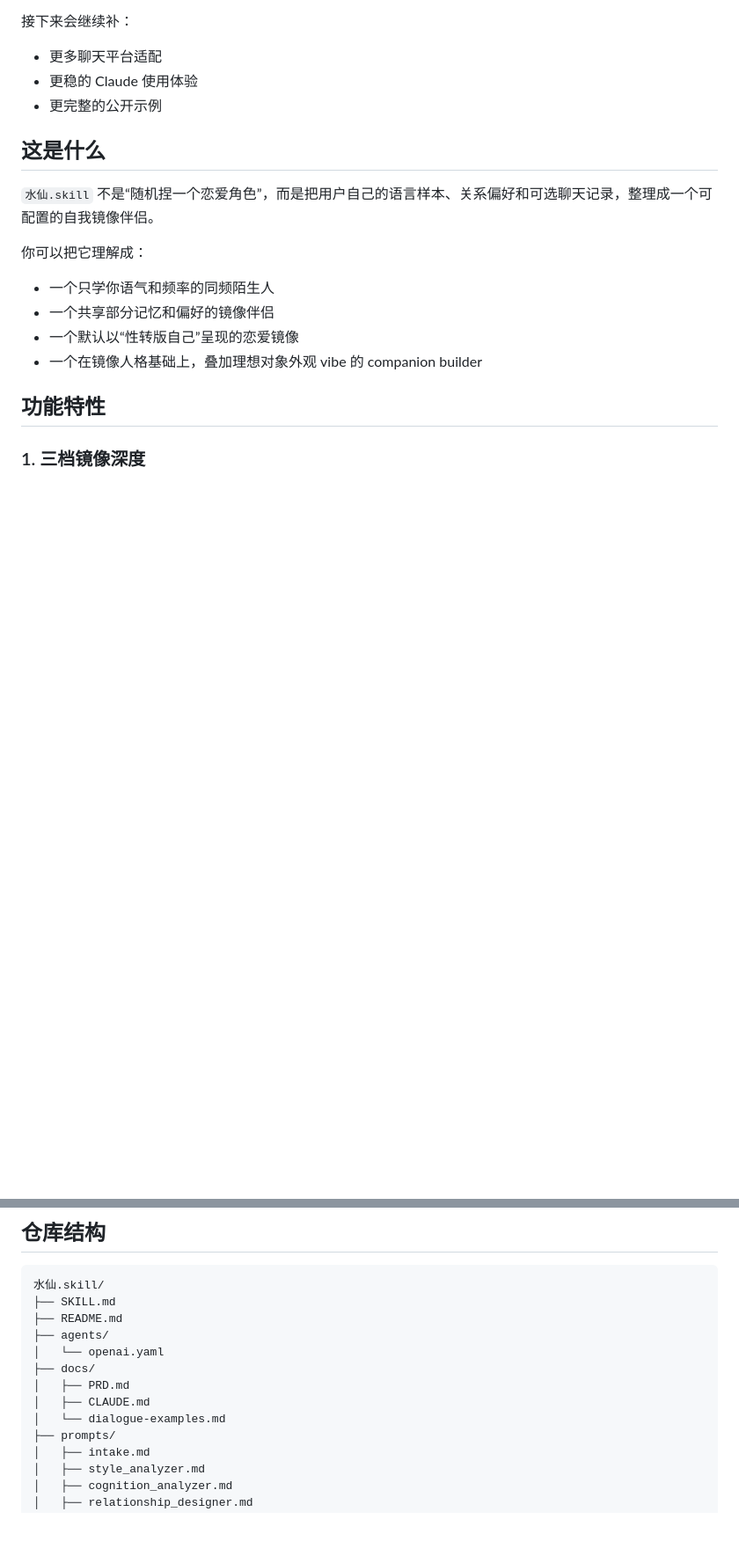
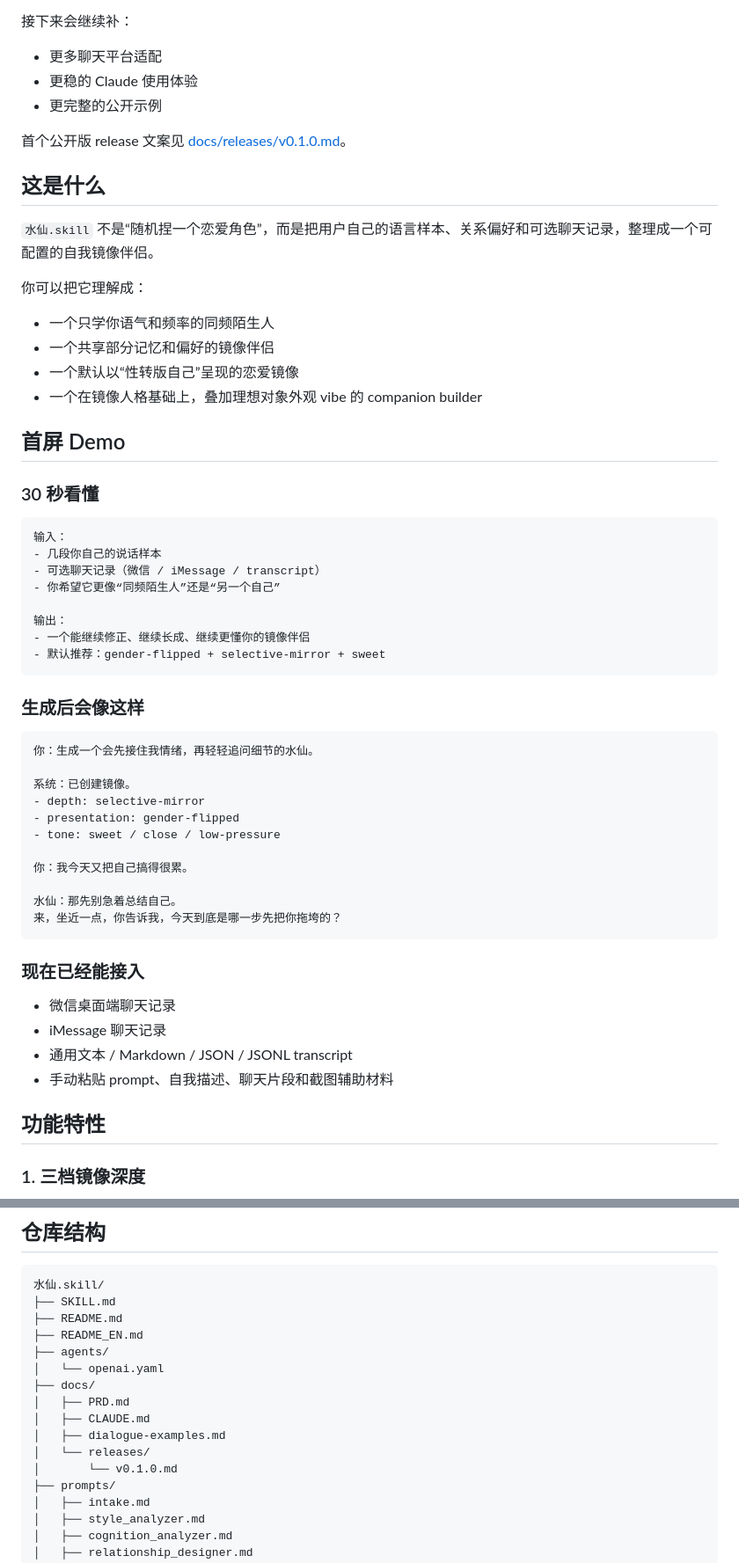
Before and after one commit to Cyh29hao/shuixian-skill, a Markdown page: README.md, 2 parts joined by grey strips. Shown at 88% size. Rendered like a GitHub page; blank space fills up the shorter version.

Commit message:
add english readme and release notes

````diff
--- a/README.md
+++ b/README.md
@@ -35,6 +37,8 @@
 - 更稳的 Claude 使用体验
 - 更完整的公开示例
 
+首个公开版 release 文案见 [docs/releases/v0.1.0.md](docs/releases/v0.1.0.md)。
+
 ## 这是什么
 
 `水仙.skill` 不是“随机捏一个恋爱角色”，而是把用户自己的语言样本、关系偏好和可选聊天记录，整理成一个可配置的自我镜像伴侣。
@@ -45,6 +49,44 @@
 - 一个共享部分记忆和偏好的镜像伴侣
 - 一个默认以“性转版自己”呈现的恋爱镜像
 - 一个在镜像人格基础上，叠加理想对象外观 vibe 的 companion builder
+
+## 首屏 Demo
+
+### 30 秒看懂
+
+```text
+输入：
+- 几段你自己的说话样本
+- 可选聊天记录（微信 / iMessage / transcript）
+- 你希望它更像“同频陌生人”还是“另一个自己”
+
+输出：
+- 一个能继续修正、继续长成、继续更懂你的镜像伴侣
+- 默认推荐：gender-flipped + selective-mirror + sweet
+```
+
+### 生成后会像这样
+
+```text
+你：生成一个会先接住我情绪，再轻轻追问细节的水仙。
+
+系统：已创建镜像。
+- depth: selective-mirror
+- presentation: gender-flipped
+- tone: sweet / close / low-pressure
+
+你：我今天又把自己搞得很累。
+
+水仙：那先别急着总结自己。
+来，坐近一点，你告诉我，今天到底是哪一步先把你拖垮的？
+```
+
+### 现在已经能接入
+
+- 微信桌面端聊天记录
+- iMessage 聊天记录
+- 通用文本 / Markdown / JSON / JSONL transcript
+- 手动粘贴 prompt、自我描述、聊天片段和截图辅助材料
 
 ## 功能特性
 
@@ -256,12 +298,15 @@ python tools/transcript_importer.py --input "./telegram-export.json" --output ".
 水仙.skill/
 ├── SKILL.md
 ├── README.md
+├── README_EN.md
 ├── agents/
 │   └── openai.yaml
 ├── docs/
 │   ├── PRD.md
 │   ├── CLAUDE.md
-│   └── dialogue-examples.md
+│   ├── dialogue-examples.md
+│   └── releases/
+│       └── v0.1.0.md
 ├── prompts/
 │   ├── intake.md
 │   ├── style_analyzer.md
````
Also changed, not shown: other parts of README.md (+3 -1 lines), README_EN.md (added, +180 -0 lines), docs/releases/v0.1.0.md (added, +46 -0 lines).
